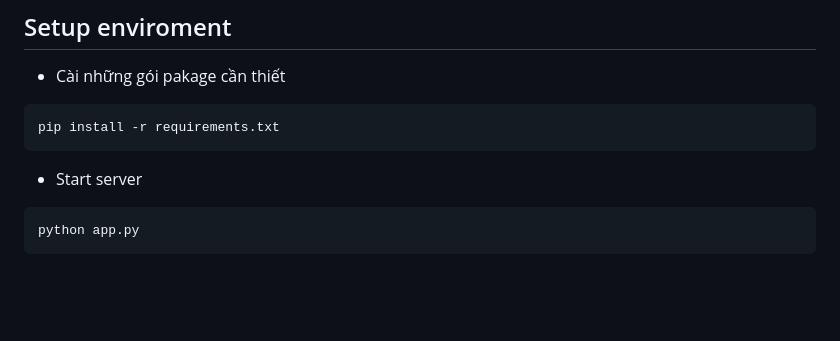
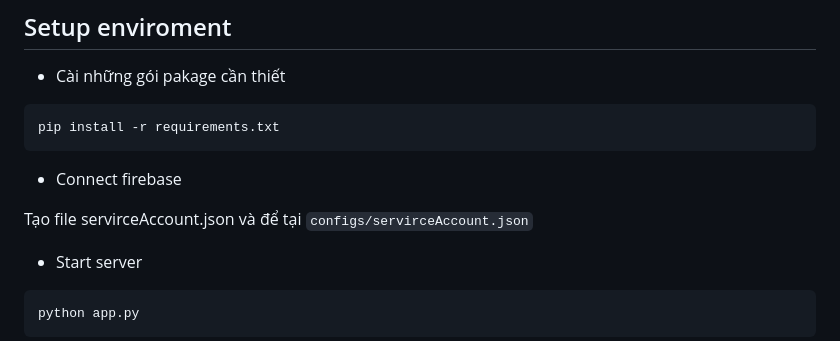
Before and after one commit to nguyetan/python-rescue-station, a Markdown page: README.md, the part around the change. Drawn GitHub-style; blank space fills up the shorter version.

````diff
--- a/README.md
+++ b/README.md
@@ -59,6 +59,10 @@ webgis_project/
 pip install -r requirements.txt
 ```
 
+- Connect firebase
+
+Tạo file servirceAccount.json và để tại `configs/servirceAccount.json`
+
 - Start server
 
 ```
````
